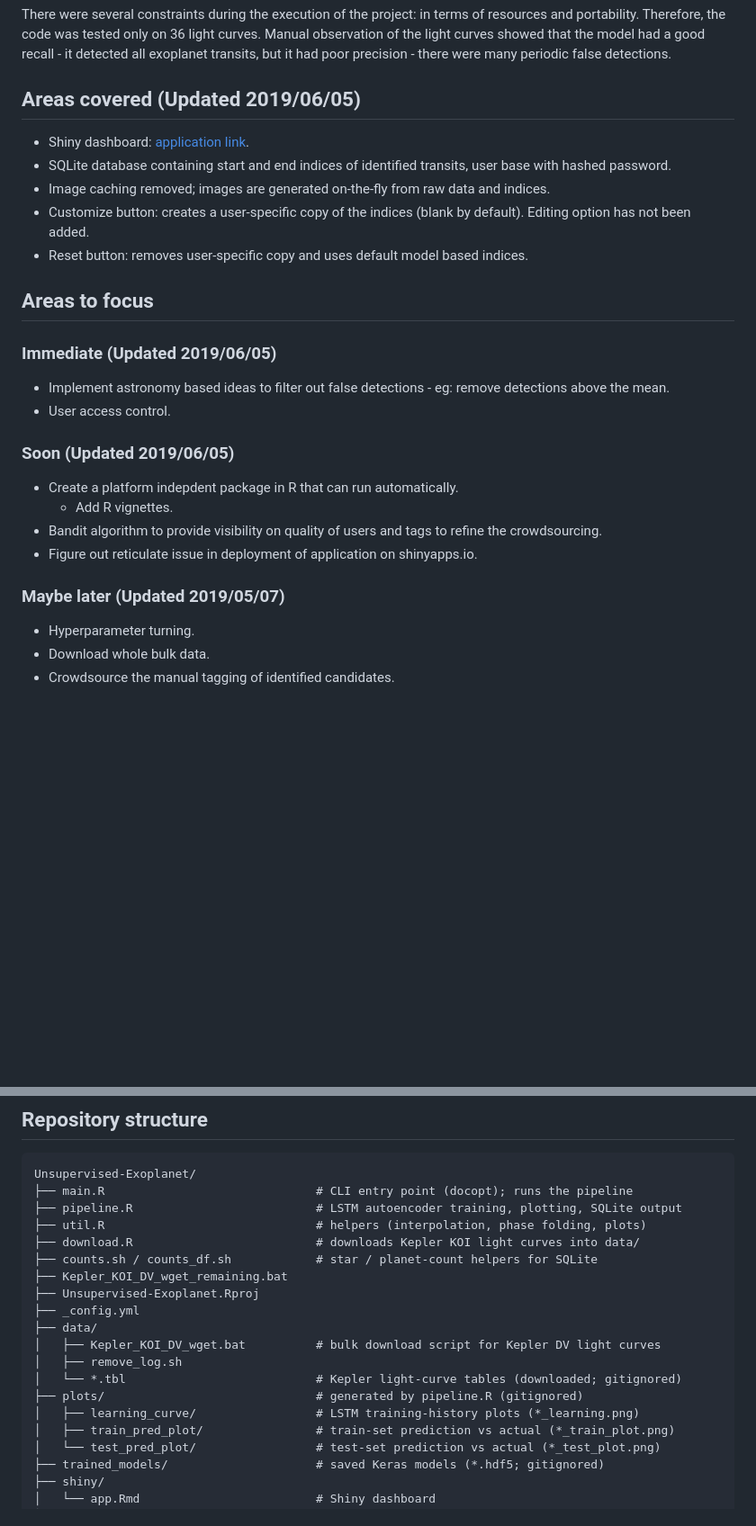
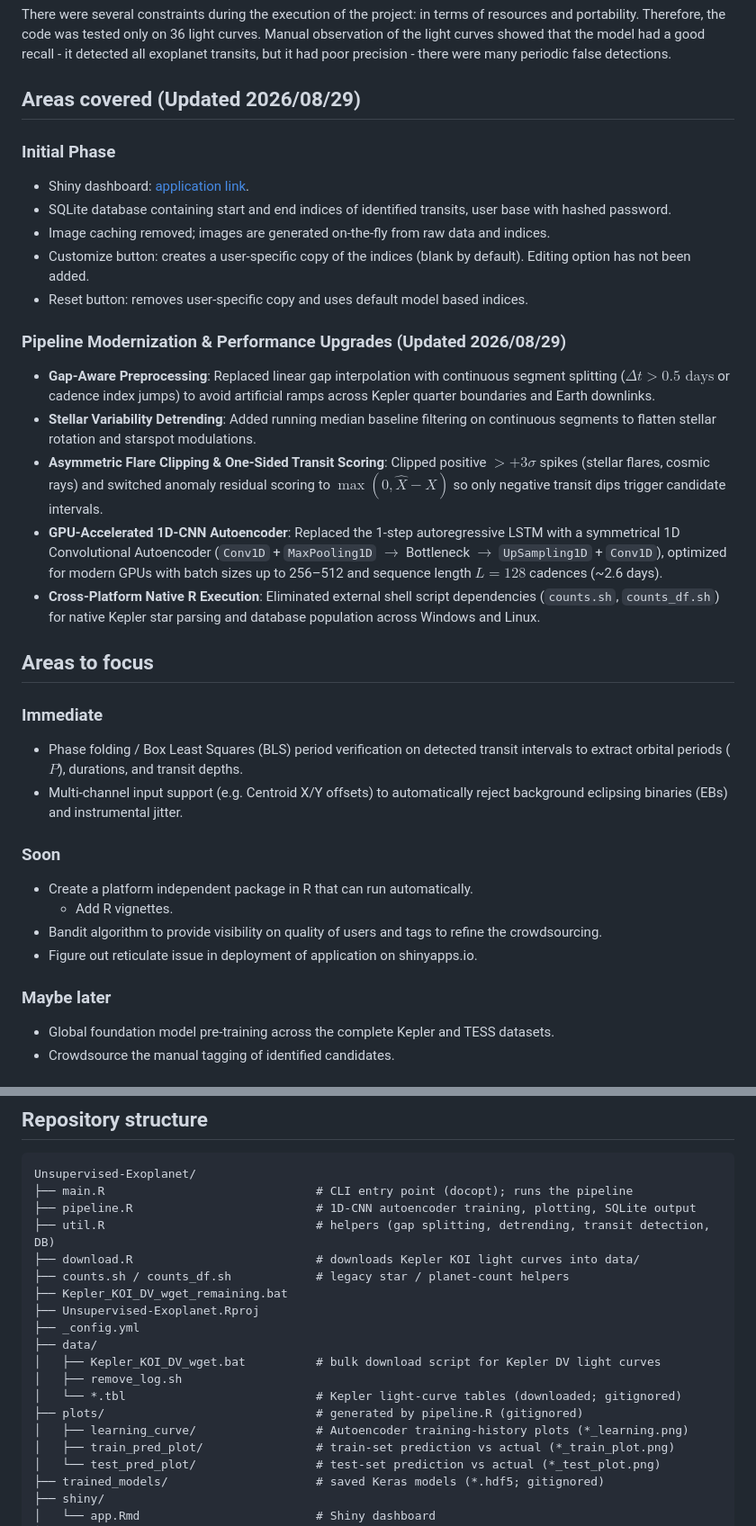
Before and after one commit to SNaveenMathew/Unsupervised-Exoplanet, a Markdown page: README.md, 2 parts joined by grey strips. Shown at 90% size. Rendered like a GitHub page; blank space fills up the shorter version.

Commit message:
docs: update README with pipeline modernization and performance upgrades

````diff
--- a/README.md
+++ b/README.md
@@ -28,7 +28,9 @@ At the end of STAT 430 (Data Science Programming Methods) and ASTR 596 (AI in As
 
 There were several constraints during the execution of the project: in terms of resources and portability. Therefore, the code was tested only on 36 light curves. Manual observation of the light curves showed that the model had a good recall - it detected all exoplanet transits, but it had poor precision - there were many periodic false detections.
 
-## Areas covered (Updated 2019/06/05)
+## Areas covered (Updated 2026/08/29)
+
+### Initial Phase
 
 - Shiny dashboard: [application link](https://snaveenmathew.shinyapps.io/unsupervised_exoplanet/).
 - SQLite database containing start and end indices of identified transits, user base with hashed password.
@@ -36,24 +38,30 @@ There were several constraints during the execution of the project: in terms of
 - Customize button: creates a user-specific copy of the indices (blank by default). Editing option has not been added.
 - Reset button: removes user-specific copy and uses default model based indices.
 
+### Pipeline Modernization & Performance Upgrades (Updated 2026/08/29)
+
+- **Gap-Aware Preprocessing**: Replaced linear gap interpolation with continuous segment splitting ($\Delta t > 0.5\text{ days}$ or cadence index jumps) to avoid artificial ramps across Kepler quarter boundaries and Earth downlinks.
+- **Stellar Variability Detrending**: Added running median baseline filtering on continuous segments to flatten stellar rotation and starspot modulations.
+- **Asymmetric Flare Clipping & One-Sided Transit Scoring**: Clipped positive $> +3\sigma$ spikes (stellar flares, cosmic rays) and switched anomaly residual scoring to $\max(0, \hat{X} - X)$ so only negative transit dips trigger candidate intervals.
+- **GPU-Accelerated 1D-CNN Autoencoder**: Replaced the 1-step autoregressive LSTM with a symmetrical 1D Convolutional Autoencoder (`Conv1D` + `MaxPooling1D` $\to$ Bottleneck $\to$ `UpSampling1D` + `Conv1D`), optimized for modern GPUs with batch sizes up to 256–512 and sequence length $L = 128$ cadences (~2.6 days).
+- **Cross-Platform Native R Execution**: Eliminated external shell script dependencies (`counts.sh`, `counts_df.sh`) for native Kepler star parsing and database population across Windows and Linux.
 
 ## Areas to focus
 
-### Immediate (Updated 2019/06/05)
+### Immediate
 
-- Implement astronomy based ideas to filter out false detections - eg: remove detections above the mean.
-- User access control.
+- Phase folding / Box Least Squares (BLS) period verification on detected transit intervals to extract orbital periods ($P$), durations, and transit depths.
+- Multi-channel input support (e.g. Centroid X/Y offsets) to automatically reject background eclipsing binaries (EBs) and instrumental jitter.
 
-### Soon (Updated 2019/06/05)
+### Soon
 
-- Create a platform indepdent package in R that can run automatically.
+- Create a platform independent package in R that can run automatically.
     - Add R vignettes.
 - Bandit algorithm to provide visibility on quality of users and tags to refine the crowdsourcing.
 - Figure out reticulate issue in deployment of application on shinyapps.io.
 
-### Maybe later (Updated 2019/05/07)
+### Maybe later
 
-- Hyperparameter turning.
-- Download whole bulk data.
+- Global foundation model pre-training across the complete Kepler and TESS datasets.
 - Crowdsource the manual tagging of identified candidates.
 
@@ -68,10 +76,10 @@ There were several constraints during the execution of the project: in terms of
 ```
 Unsupervised-Exoplanet/
 ├── main.R                              # CLI entry point (docopt); runs the pipeline
-├── pipeline.R                          # LSTM autoencoder training, plotting, SQLite output
-├── util.R                              # helpers (interpolation, phase folding, plots)
+├── pipeline.R                          # 1D-CNN autoencoder training, plotting, SQLite output
+├── util.R                              # helpers (gap splitting, detrending, transit detection, DB)
 ├── download.R                          # downloads Kepler KOI light curves into data/
-├── counts.sh / counts_df.sh            # star / planet-count helpers for SQLite
+├── counts.sh / counts_df.sh            # legacy star / planet-count helpers
 ├── Kepler_KOI_DV_wget_remaining.bat
 ├── Unsupervised-Exoplanet.Rproj
 ├── _config.yml
@@ -80,7 +88,7 @@ Unsupervised-Exoplanet/
 │   ├── remove_log.sh
 │   └── *.tbl                           # Kepler light-curve tables (downloaded; gitignored)
 ├── plots/                              # generated by pipeline.R (gitignored)
-│   ├── learning_curve/                 # LSTM training-history plots (*_learning.png)
+│   ├── learning_curve/                 # Autoencoder training-history plots (*_learning.png)
 │   ├── train_pred_plot/                # train-set prediction vs actual (*_train_plot.png)
 │   └── test_pred_plot/                 # test-set prediction vs actual (*_test_plot.png)
 ├── trained_models/                     # saved Keras models (*.hdf5; gitignored)
````
Also changed, not shown: other parts of README.md (+2 -2 lines).
